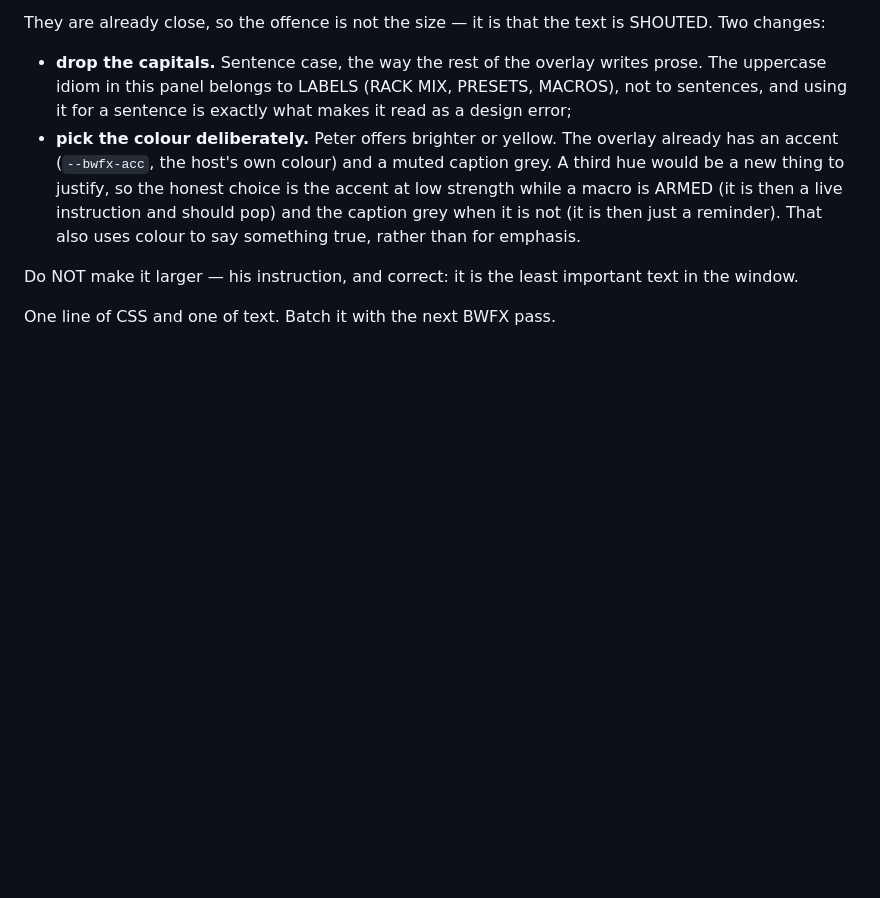
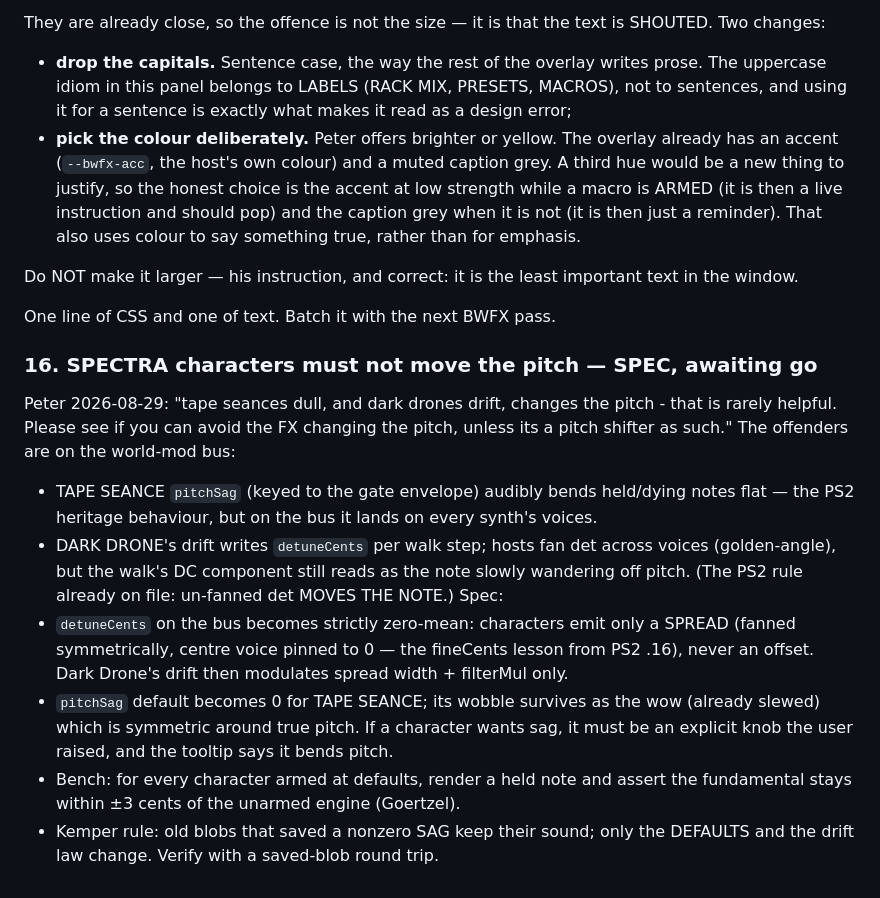
Before and after one commit to peterboggild/BrokildApps, a Markdown page: BWFX-BUGLIST.md, the part around the change. Rendered like a GitHub page; blank space fills up the shorter version.

```diff
--- a/BWFX-BUGLIST.md
+++ b/BWFX-BUGLIST.md
@@ -651,3 +651,29 @@ Do NOT make it larger — his instruction, and correct: it is the least
 important text in the window.
 
 One line of CSS and one of text. Batch it with the next BWFX pass.
+
+### 16. SPECTRA characters must not move the pitch — SPEC, awaiting go
+Peter 2026-08-29: "tape seances dull, and dark drones drift, changes the pitch -
+that is rarely helpful. Please see if you can avoid the FX changing the pitch,
+unless its a pitch shifter as such."
+The offenders are on the world-mod bus:
+- TAPE SEANCE `pitchSag` (keyed to the gate envelope) audibly bends held/dying
+  notes flat — the PS2 heritage behaviour, but on the bus it lands on every
+  synth's voices.
+- DARK DRONE's drift writes `detuneCents` per walk step; hosts fan det across
+  voices (golden-angle), but the walk's DC component still reads as the note
+  slowly wandering off pitch. (The PS2 rule already on file: un-fanned det
+  MOVES THE NOTE.)
+Spec:
+- `detuneCents` on the bus becomes strictly zero-mean: characters emit only a
+  SPREAD (fanned symmetrically, centre voice pinned to 0 — the fineCents
+  lesson from PS2 .16), never an offset. Dark Drone's drift then modulates
+  spread width + filterMul only.
+- `pitchSag` default becomes 0 for TAPE SEANCE; its wobble survives as the
+  wow (already slewed) which is symmetric around true pitch. If a character
+  wants sag, it must be an explicit knob the user raised, and the tooltip
+  says it bends pitch.
+- Bench: for every character armed at defaults, render a held note and assert
+  the fundamental stays within ±3 cents of the unarmed engine (Goertzel).
+- Kemper rule: old blobs that saved a nonzero SAG keep their sound; only the
+  DEFAULTS and the drift law change. Verify with a saved-blob round trip.
```
Also changed, not shown: ARTEFACT-B2311-DESIGN.md (+37 -0 lines).
